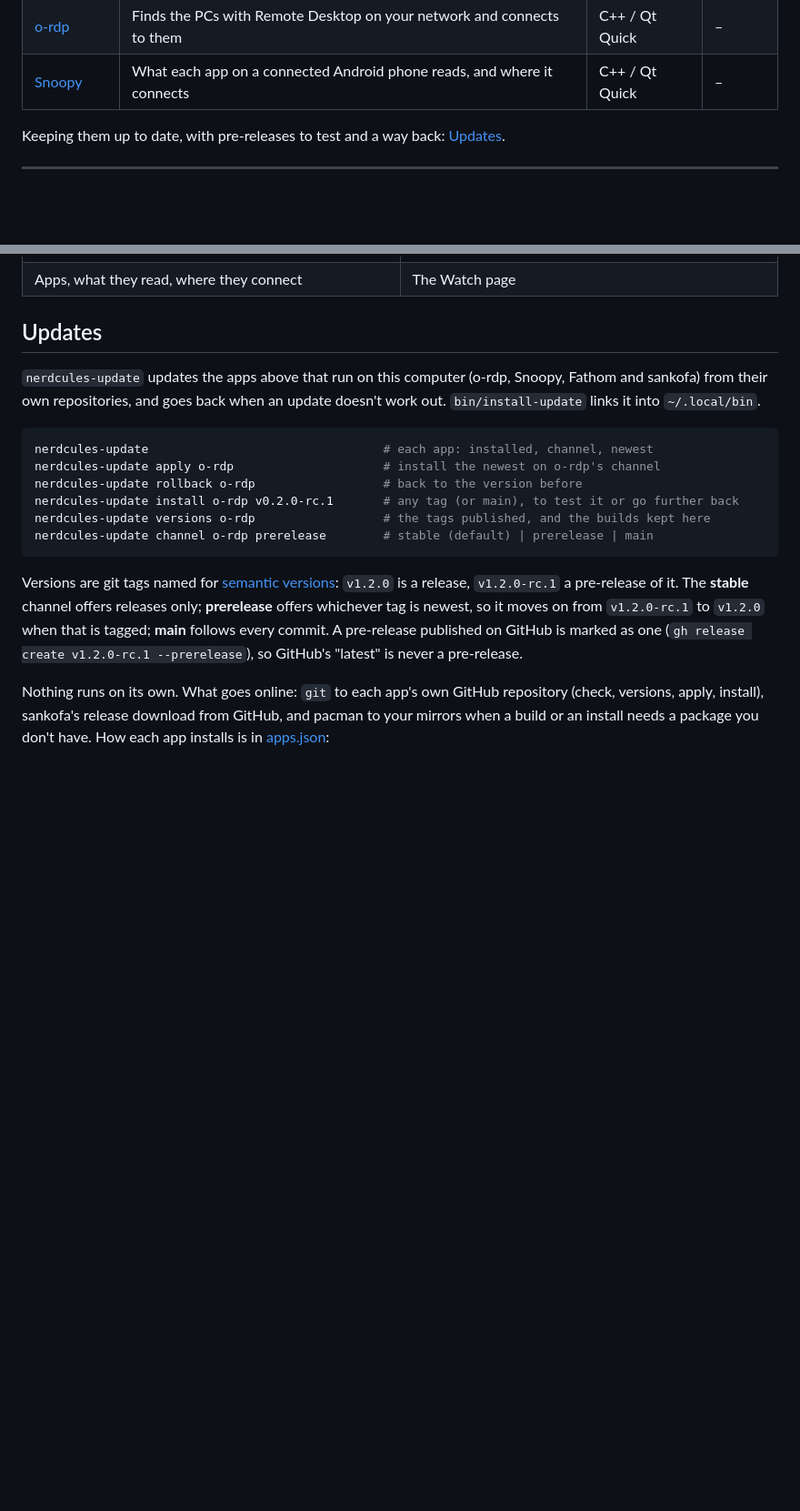
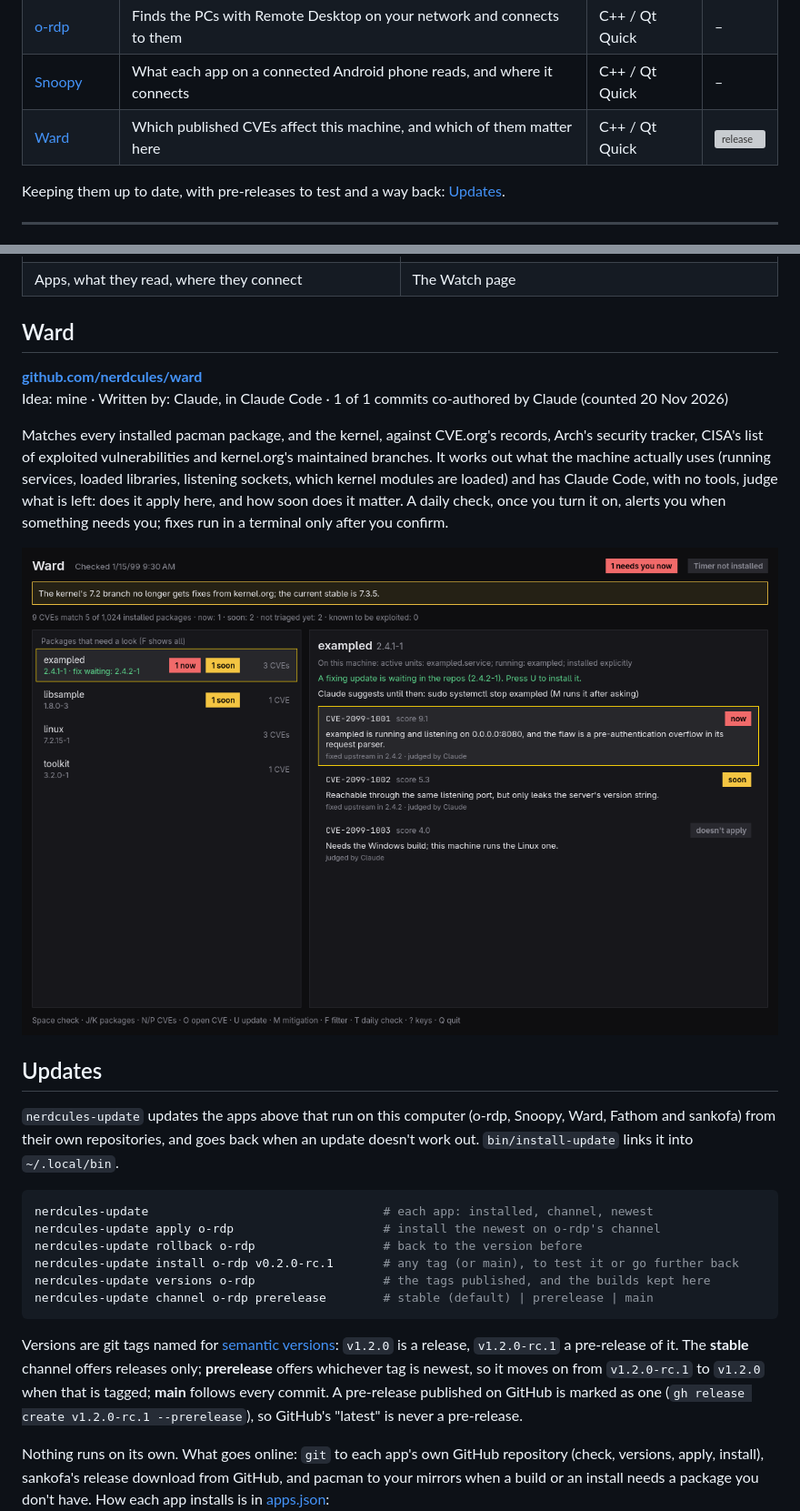
Before and after one commit to nerdcules/nerdcules, a Markdown page: README.md, 2 parts joined by grey strips. Shown at 91% size. GitHub-like rendering; pictures changed too: images/ward.png (added); blank space fills up the shorter version; grey boxes are pictures that could not be loaded.

Commit message:
Ward: in the directory and in nerdcules-update
Ward (github.com/nerdcules/ward, first pre-release v0.1.0-rc.1) joins
the project table with its own section and screenshot (made-up data,
copied from its docs/ward.png and listed in images/SOURCES), and
apps.json as a makepkg app.

Checked: nerdcules-update lists ward and its tag v0.1.0-rc.1 (stable
channel: "no stable release yet"), tests.test_update ran 10, OK; the
commit count (1 of 1) from Ward's history today; the footer now dates
counts by section, since Ward's is 20 Nov and the rest 18 Nov. Not
checked: an install of Ward through nerdcules-update (needs sudo).

Co-Authored-By: Claude Opus 5.5 <noreply@anthropic.com>

````diff
--- a/README.md
+++ b/README.md
@@ -15,6 +15,7 @@ A directory of my public projects: tools for AI coding assistants, and desktop a
 | [Fathom](#fathom) | A Windows-inspired desktop layer for Omarchy, built for Docker, .NET and AI work | QML | [![release](https://img.shields.io/github/v/release/nerdcules/fathom?include_prereleases&label=)](https://github.com/nerdcules/fathom/releases) |
 | [o-rdp](#o-rdp) | Finds the PCs with Remote Desktop on your network and connects to them | C++ / Qt Quick | – |
 | [Snoopy](#snoopy) | What each app on a connected Android phone reads, and where it connects | C++ / Qt Quick | – |
+| [Ward](#ward) | Which published CVEs affect this machine, and which of them matter here | C++ / Qt Quick | [![release](https://img.shields.io/github/v/release/nerdcules/ward?include_prereleases&label=)](https://github.com/nerdcules/ward/releases) |
 
 Keeping them up to date, with pre-releases to test and a way back: [Updates](#updates).
 
@@ -137,10 +138,24 @@ nothing is installed on the phone and nothing is decrypted.
 </tr></table>
 
 
+## Ward
+
+**[github.com/nerdcules/ward](https://github.com/nerdcules/ward)**
+Idea: mine · Written by: Claude, in Claude Code · 1 of 1 commits co-authored by Claude (counted 20 Nov 2026)
+
+Matches every installed pacman package, and the kernel, against CVE.org's records, Arch's
+security tracker, CISA's list of exploited vulnerabilities and kernel.org's maintained branches.
+It works out what the machine actually uses (running services, loaded libraries, listening
+sockets, which kernel modules are loaded) and has Claude Code, with no tools, judge what is left:
+does it apply here, and how soon does it matter. A daily check, once you turn it on, alerts you when something needs
+you; fixes run in a terminal only after you confirm.
+
+![Ward listing the packages a CVE matches, with triage's verdicts (made-up data)](images/ward.png)
+
 ## Updates
 
-`nerdcules-update` updates the apps above that run on this computer (o-rdp, Snoopy, Fathom and
-sankofa) from their own repositories, and goes back when an update doesn't work out.
+`nerdcules-update` updates the apps above that run on this computer (o-rdp, Snoopy, Ward, Fathom
+and sankofa) from their own repositories, and goes back when an update doesn't work out.
 `bin/install-update` links it into `~/.local/bin`.
 
 ```bash
````
Also changed, not shown: other parts of README.md (+3 -3 lines), 2 other files.
